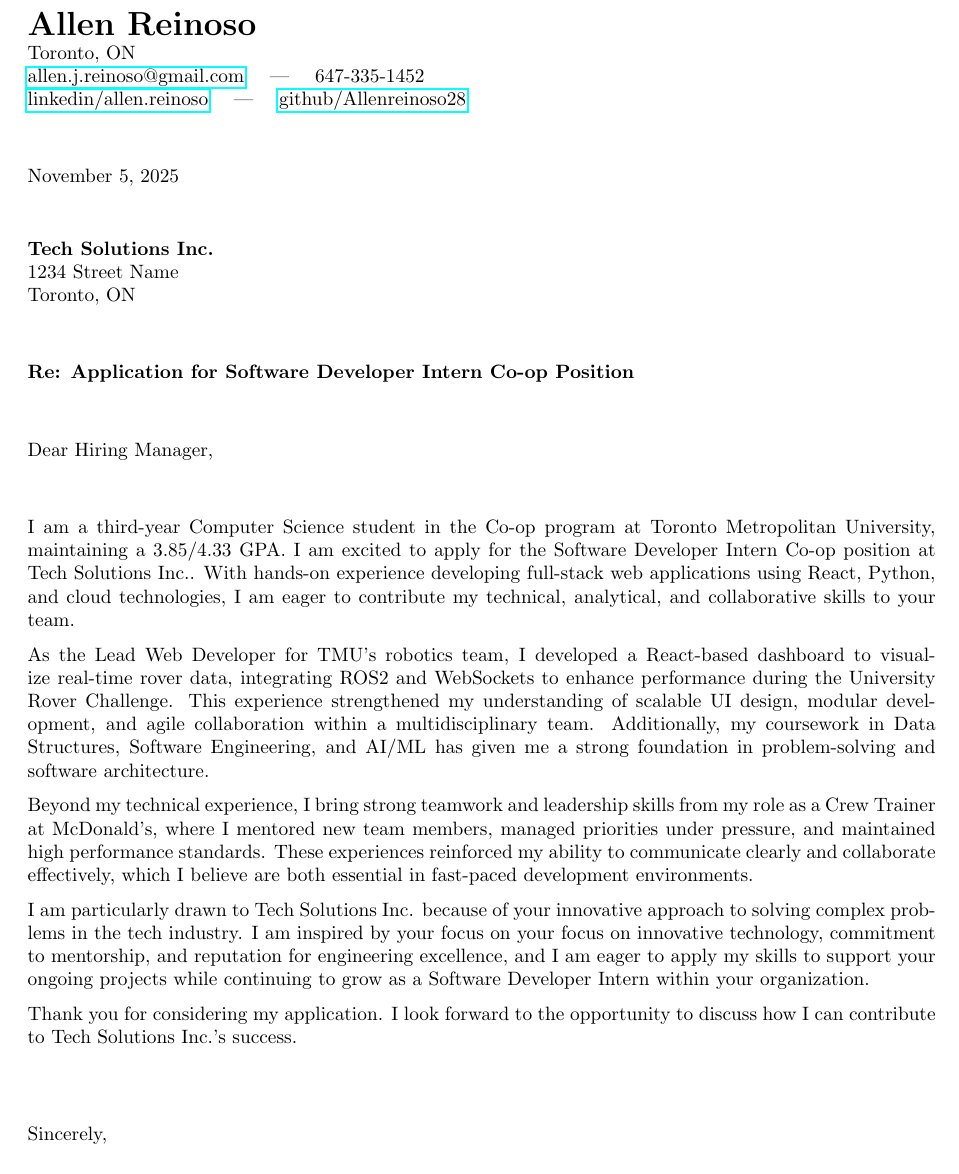
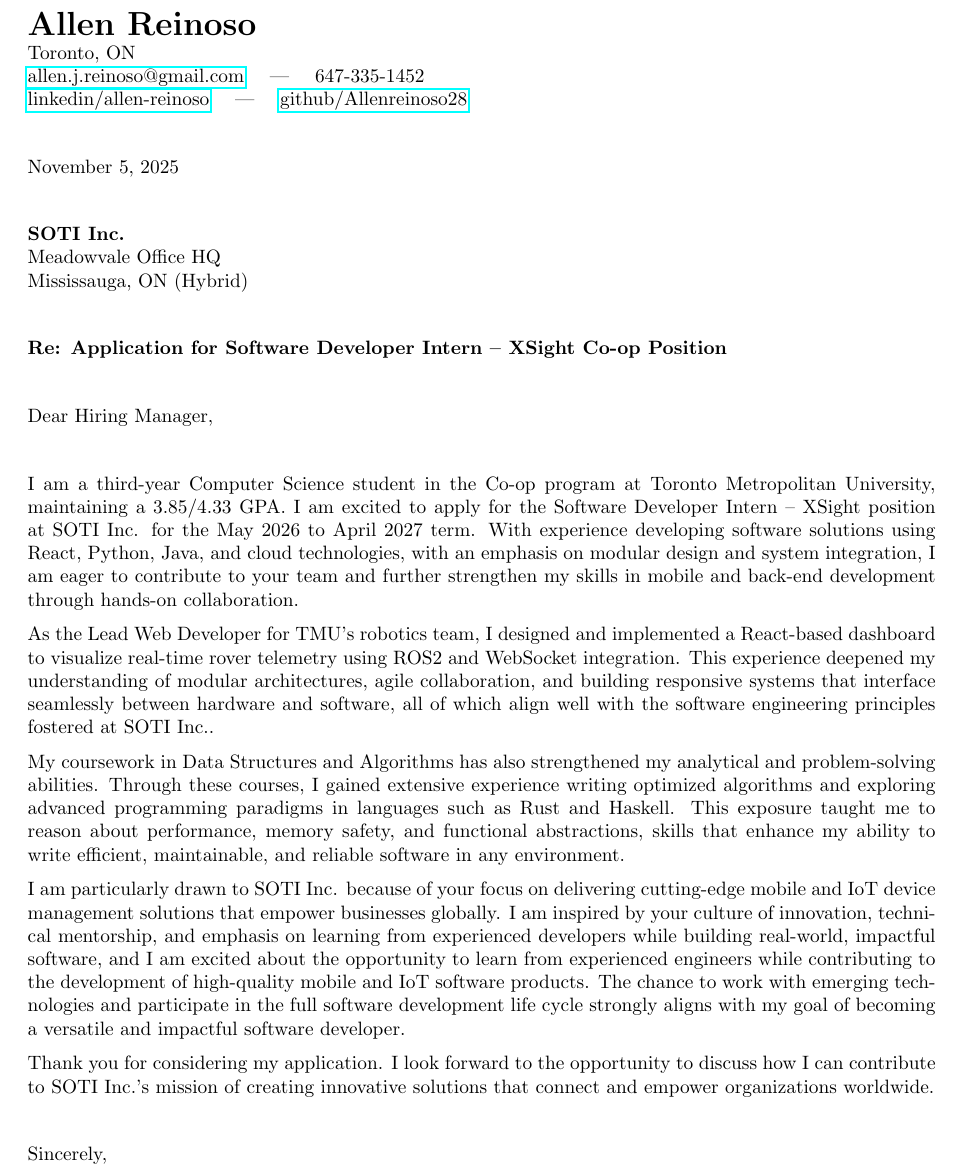
Before and after one commit to Allenreinoso28/myResumeTemplate, a LaTeX document (coverletter.tex, which reads config.tex): part of the page, cut so that both start at the same text. Compiled offline with pdfLaTeX.

Commit message:
application

```diff
--- a/config.tex
+++ b/config.tex
@@ -7,12 +7,12 @@
 \newcommand{\GitHub}{https://github.com/Allenreinoso28}
 
 % --- Company / Position Configuration ---
-\newcommand{\CompanyName}{Tech Solutions Inc.}
-\newcommand{\CompanyAddress}{1234 Street Name}
-\newcommand{\CompanyCity}{Toronto, ON}
-\newcommand{\PositionTitle}{Software Developer Intern}
+\newcommand{\CompanyName}{SOTI Inc.}
+\newcommand{\CompanyAddress}{Meadowvale Office HQ}
+\newcommand{\CompanyCity}{Mississauga, ON (Hybrid)}
+\newcommand{\PositionTitle}{Software Developer Intern – XSight}
 
 % --- Content Placeholders ---
-\newcommand{\RelevantSkills}{full-stack web applications using React, Python, and cloud technologies}
-\newcommand{\RelevantMission}{your innovative approach to solving complex problems in the tech industry}
-\newcommand{\RelevantReason}{your focus on innovative technology, commitment to mentorship, and reputation for engineering excellence}
+\newcommand{\RelevantSkills}{software solutions using React, Python, Java, and cloud technologies, with an emphasis on modular design and system integration}
+\newcommand{\RelevantMission}{your focus on delivering cutting-edge mobile and IoT device management solutions that empower businesses globally}
+\newcommand{\RelevantReason}{your culture of innovation, technical mentorship, and emphasis on learning from experienced developers while building real-world, impactful software}
--- a/coverletter.tex
+++ b/coverletter.tex
@@ -14,40 +13,37 @@
 \textbf{\LARGE \Name} \\
 \Location \\
 \href{mailto:\Email}{\Email} \quad | \quad \Phone \\
-\href{\LinkedIn}{linkedin/allen.reinoso} \quad | \quad \href{\GitHub}{github/Allenreinoso28} \\[1em]
+\href{\LinkedIn}{linkedin/allen-reinoso} \quad | \quad \href{\GitHub}{github/Allenreinoso28} \\[0.5em]
 
-\today \\[0.75em]
+\today \\[0.5em]
 
 \textbf{\CompanyName} \\
 \CompanyAddress \\
-\CompanyCity \\[1em]
+\CompanyCity \\[0.5em]
 
-\textbf{Re: Application for \PositionTitle{} Co-op Position} \\[1em]
+\textbf{Re: Application for \PositionTitle{} Co-op Position} \\[0.5em]
 
-Dear Hiring Manager, \\[1em]
+Dear Hiring Manager, \\[0.5em]
 
 I am a third-year Computer Science student in the Co-op program at Toronto Metropolitan University, maintaining a 3.85/4.33 GPA.
-I am excited to apply for the \PositionTitle{} Co-op position at \CompanyName{}.
-With hands-on experience developing \RelevantSkills{}, I am eager to contribute my technical, analytical, and collaborative skills to your team.
+I am excited to apply for the \PositionTitle{} position at \CompanyName{} for the May 2026 to April 2027 term.
+With experience developing \RelevantSkills{}, I am eager to contribute to your team and further strengthen my skills in mobile and back-end development through hands-on collaboration.
 
-As the Lead Web Developer for TMU’s robotics team, I developed a React-based dashboard
-to visualize real-time rover data, integrating ROS2 and WebSockets to enhance performance during the University Rover Challenge.
-This experience strengthened my understanding of scalable UI design, modular development, and agile collaboration within a multidisciplinary team.
-Additionally, my coursework in Data Structures, Software Engineering, and AI/ML has given me a strong foundation in problem-solving and software architecture.
+As the Lead Web Developer for TMU’s robotics team, I designed and implemented a React-based dashboard to visualize real-time rover telemetry using ROS2 and WebSocket integration.
+This experience deepened my understanding of modular architectures, agile collaboration, and building responsive systems that interface seamlessly between hardware and software, all of which align well with the software engineering principles fostered at \CompanyName{}.
 
-Beyond my technical experience, I bring strong teamwork and leadership skills from my role as a
-Crew Trainer at McDonald’s, where I mentored new team members, managed priorities under pressure,
-and maintained high performance standards. These experiences reinforced my ability to communicate clearly
-and collaborate effectively, which I believe are both essential in fast-paced development environments.
+My coursework in Data Structures and Algorithms has also strengthened my analytical and problem-solving abilities.
+Through these courses, I gained extensive experience writing optimized algorithms and exploring advanced programming paradigms in languages such as Rust and Haskell.
+This exposure taught me to reason about performance, memory safety, and functional abstractions, skills that enhance my ability to write efficient, maintainable, and reliable software in any environment.
 
 I am particularly drawn to \CompanyName{} because of \RelevantMission{}.
-I am inspired by your focus on \RelevantReason{}, and I am eager to apply my skills to support your ongoing projects
-while continuing to grow as a \PositionTitle{} within your organization.
+I am inspired by \RelevantReason{}, and I am excited about the opportunity to learn from experienced engineers while contributing to the development of high-quality mobile and IoT software products.
+The chance to work with emerging technologies and participate in the full software development life cycle strongly aligns with my goal of becoming a versatile and impactful software developer.
 
-Thank you for considering my application. I look forward to the opportunity to discuss how I can contribute
-to \CompanyName{}’s success. \\[2em]
+Thank you for considering my application.
+I look forward to the opportunity to discuss how I can contribute to \CompanyName{}’s mission of creating innovative solutions that connect and empower organizations worldwide. \\[0.5em]
 
-Sincerely, \\[0.75em]
+Sincerely, \\[0.5em]
 \Name{} (He/Him) \\
 Third-Year B.Sc. (Hons Co-op) Computer Science Candidate \\
 Toronto Metropolitan University
```
Also changed, not shown: job_description.txt (+77 -0 lines), coverletter.pdf, coverletter.tex (1 more changed lines), 3 other files.
